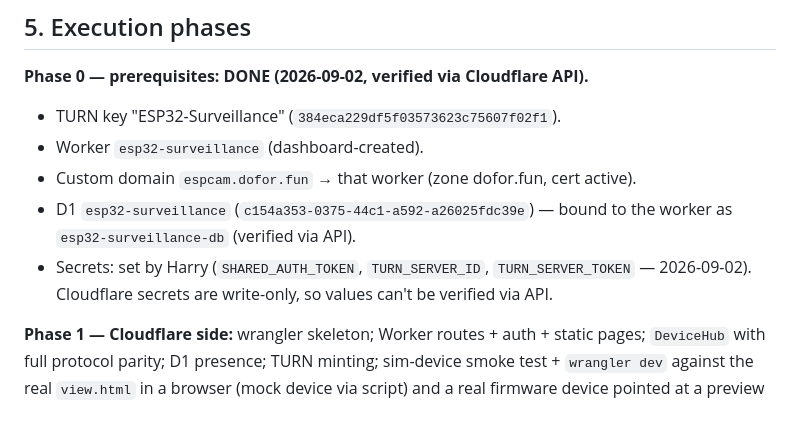
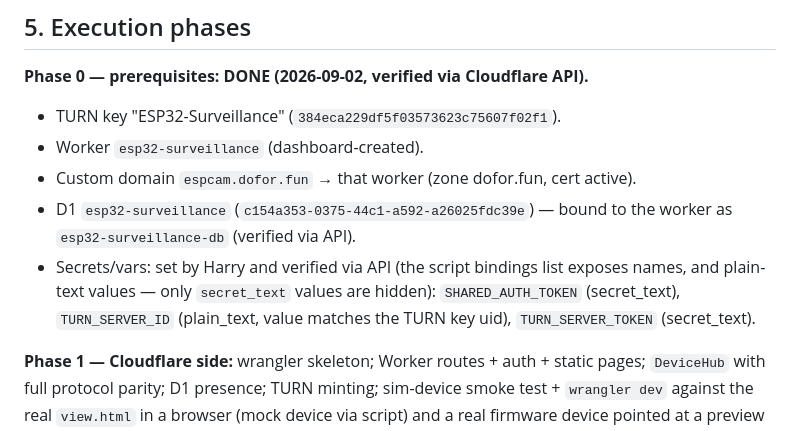
Before and after one commit to AHA1GE/ESP32-Surveillance, a Markdown page: CLOUDFLARE_REVISION_PLAN.md, the part around the change. Drawn GitHub-style.

Commit message:
Docs: verify worker vars via API in revision plan
The bindings list exposes var names (and plain-text values); only
secret_text values are hidden. All three vars Harry added are present,
and TURN_SERVER_ID matches the TURN key uid.

Co-Authored-By: Claude Code <noreply@anthropic.com>

```diff
--- a/CLOUDFLARE_REVISION_PLAN.md
+++ b/CLOUDFLARE_REVISION_PLAN.md
@@ -266,9 +266,10 @@ this revision (manual flash, as today).
   active).
 - D1 `esp32-surveillance` (`c154a353-0375-44c1-a592-a26025fdc39e`) — bound to
   the worker as `esp32-surveillance-db` (verified via API).
-- Secrets: set by Harry (`SHARED_AUTH_TOKEN`, `TURN_SERVER_ID`,
-  `TURN_SERVER_TOKEN` — 2026-09-02). Cloudflare secrets are write-only, so
-  values can't be verified via API.
+- Secrets/vars: set by Harry and verified via API (the script bindings list
+  exposes names, and plain-text values — only `secret_text` values are
+  hidden): `SHARED_AUTH_TOKEN` (secret_text), `TURN_SERVER_ID` (plain_text,
+  value matches the TURN key uid), `TURN_SERVER_TOKEN` (secret_text).
 
 **Phase 1 — Cloudflare side:** wrangler skeleton; Worker routes + auth + static
 pages; `DeviceHub` with full protocol parity; D1 presence; TURN minting;
```
